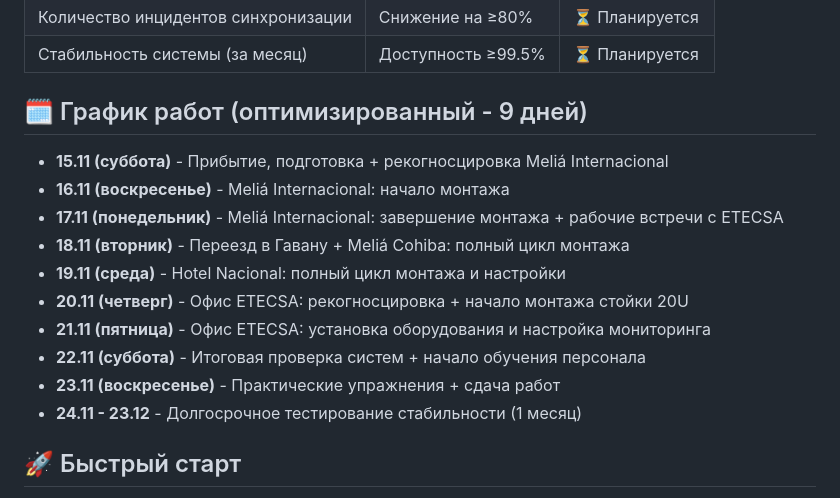
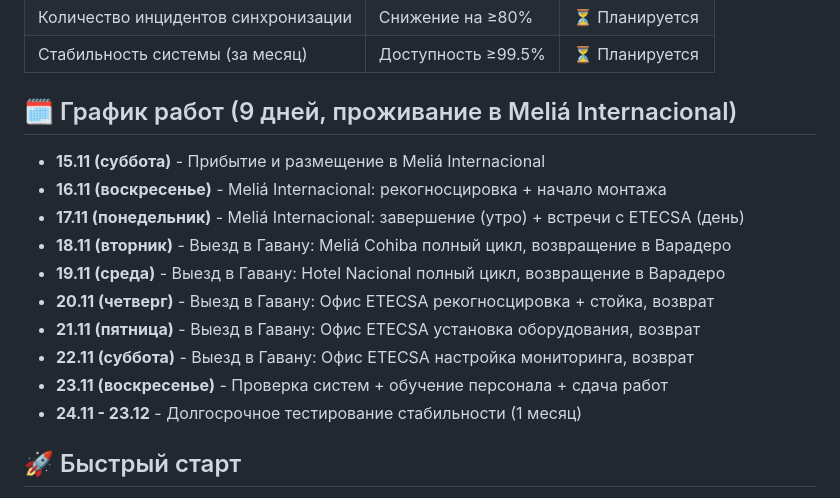
Before and after one commit to SiwaNetwork/BIZNES_HOTEL, a Markdown page: README.md, the part around the change. Rendered like a GitHub page.

Commit message:
Оптимизирован график: проживание в Варадеро с ежедневными выездами в Гавану (08:00 выезд, 21:00 возврат). 15.11 - только прибытие. Рабочий день 08:00-18:00. Расстояние 150 км, 2.5 часа в одну сторону.

```diff
--- a/README.md
+++ b/README.md
@@ -62,17 +62,17 @@
 | Количество инцидентов синхронизации | Снижение на ≥80% | ⏳ Планируется |
 | Стабильность системы (за месяц) | Доступность ≥99.5% | ⏳ Планируется |
 
-## 🗓️ График работ (оптимизированный - 9 дней)
+## 🗓️ График работ (9 дней, проживание в Meliá Internacional)
 
-- **15.11 (суббота)** - Прибытие, подготовка + рекогносцировка Meliá Internacional
-- **16.11 (воскресенье)** - Meliá Internacional: начало монтажа
-- **17.11 (понедельник)** - Meliá Internacional: завершение монтажа + рабочие встречи с ETECSA
-- **18.11 (вторник)** - Переезд в Гавану + Meliá Cohiba: полный цикл монтажа
-- **19.11 (среда)** - Hotel Nacional: полный цикл монтажа и настройки
-- **20.11 (четверг)** - Офис ETECSA: рекогносцировка + начало монтажа стойки 20U
-- **21.11 (пятница)** - Офис ETECSA: установка оборудования и настройка мониторинга
-- **22.11 (суббота)** - Итоговая проверка систем + начало обучения персонала
-- **23.11 (воскресенье)** - Практические упражнения + сдача работ
+- **15.11 (суббота)** - Прибытие и размещение в Meliá Internacional
+- **16.11 (воскресенье)** - Meliá Internacional: рекогносцировка + начало монтажа
+- **17.11 (понедельник)** - Meliá Internacional: завершение (утро) + встречи с ETECSA (день)
+- **18.11 (вторник)** - Выезд в Гавану: Meliá Cohiba полный цикл, возвращение в Варадеро
+- **19.11 (среда)** - Выезд в Гавану: Hotel Nacional полный цикл, возвращение в Варадеро
+- **20.11 (четверг)** - Выезд в Гавану: Офис ETECSA рекогносцировка + стойка, возврат
+- **21.11 (пятница)** - Выезд в Гавану: Офис ETECSA установка оборудования, возврат
+- **22.11 (суббота)** - Выезд в Гавану: Офис ETECSA настройка мониторинга, возврат
+- **23.11 (воскресенье)** - Проверка систем + обучение персонала + сдача работ
 - **24.11 - 23.12** - Долгосрочное тестирование стабильности (1 месяц)
 
 ## 🚀 Быстрый старт
```
Also changed, not shown: technical_plan.md (+97 -69 lines).
